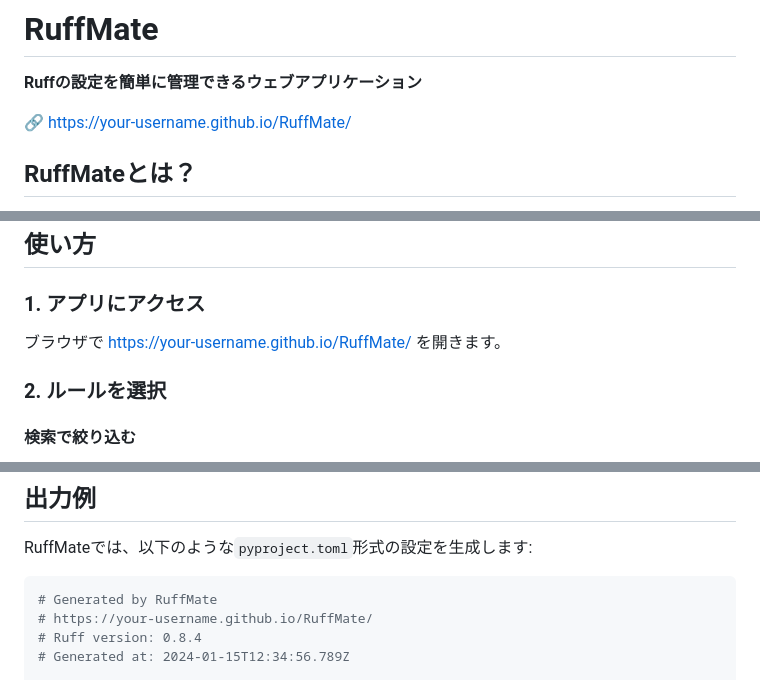
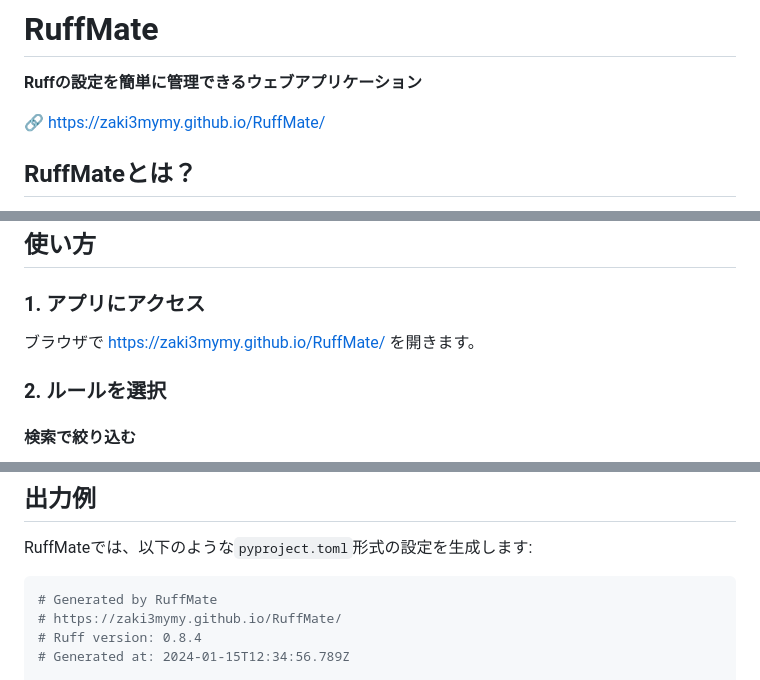
Before and after one commit to zaki3mymy/RuffMate, a Markdown page: README.md, 3 parts joined by grey strips. Rendered like a GitHub page.

Commit message:
ユーザー名をzaki3mymyに変更

````diff
--- a/README.md
+++ b/README.md
@@ -2,7 +2,7 @@
 
 **Ruffの設定を簡単に管理できるウェブアプリケーション**
 
-🔗 [https://your-username.github.io/RuffMate/](https://your-username.github.io/RuffMate/)
+🔗 [https://zaki3mymy.github.io/RuffMate/](https://zaki3mymy.github.io/RuffMate/)
 
 ## RuffMateとは？
 
@@ -46,7 +46,7 @@ RuffMateを使えば、ブラウザ上で直感的にルールを選択し、す
 
 ### 1. アプリにアクセス
 
-ブラウザで [https://your-username.github.io/RuffMate/](https://your-username.github.io/RuffMate/) を開きます。
+ブラウザで [https://zaki3mymy.github.io/RuffMate/](https://zaki3mymy.github.io/RuffMate/) を開きます。
 
 ### 2. ルールを選択
 
@@ -100,7 +100,7 @@ RuffMateでは、以下のような`pyproject.toml`形式の設定を生成し
 
 ```toml
 # Generated by RuffMate
-# https://your-username.github.io/RuffMate/
+# https://zaki3mymy.github.io/RuffMate/
 # Ruff version: 0.8.4
 # Generated at: 2024-01-15T12:34:56.789Z
 
````
Also changed, not shown: other parts of README.md (+1 -1 lines), docs/development.md (+1 -1 lines).
